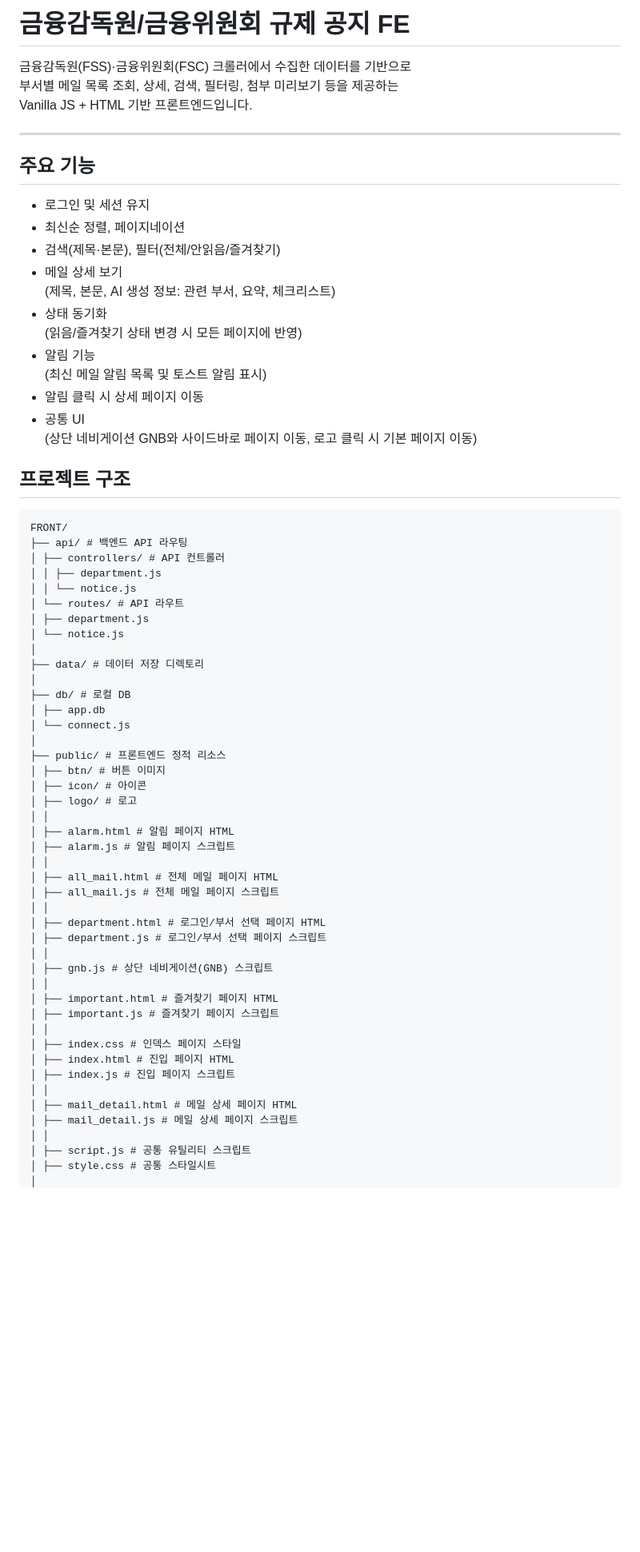
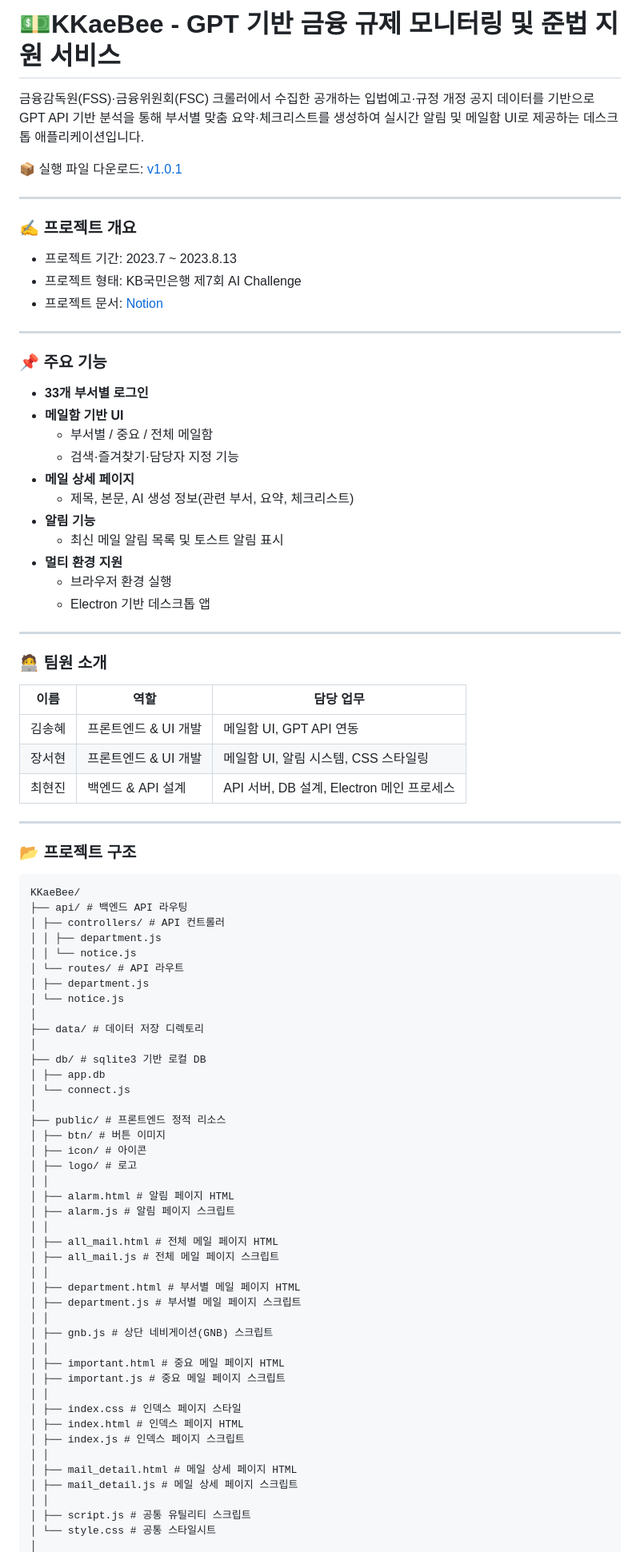
Before and after one commit to KKaeBee/KKaeBee, a Markdown page: README.md, the part around the change printed below. Shown: that part at 80% size. Rendered like a GitHub page; blank space fills up the shorter version.

````diff
--- a/README.md
+++ b/README.md
@@ -1,28 +1,44 @@
-# 금융감독원/금융위원회 규제 공지 FE
-금융감독원(FSS)·금융위원회(FSC) 크롤러에서 수집한 데이터를 기반으로
-부서별 메일 목록 조회, 상세, 검색, 필터링, 첨부 미리보기 등을 제공하는
-Vanilla JS + HTML 기반 프론트엔드입니다.
+# 💵KKaeBee - GPT 기반 금융 규제 모니터링 및 준법 지원 서비스
+금융감독원(FSS)·금융위원회(FSC) 크롤러에서 수집한 공개하는 입법예고·규정 개정 공지 데이터를 기반으로
+GPT API 기반 분석을 통해 부서별 맞춤 요약·체크리스트를 생성하여 실시간 알림 및 메일함 UI로 제공하는 데스크톱 애플리케이션입니다.
+
+📦 실행 파일 다운로드: [v1.0.1](https://pine-shampoo-03a.notion.site/24cc1817c55e80a69e3df10729e9c95e)
 
 ---
 
-## 주요 기능
-- 로그인 및 세션 유지
-- 최신순 정렬, 페이지네이션
-- 검색(제목·본문), 필터(전체/안읽음/즐겨찾기)
-- 메일 상세 보기
-  (제목, 본문, AI 생성 정보: 관련 부서, 요약, 체크리스트)
-- 상태 동기화
-  (읽음/즐겨찾기 상태 변경 시 모든 페이지에 반영)
-- 알림 기능
-  (최신 메일 알림 목록 및 토스트 알림 표시)
-- 알림 클릭 시 상세 페이지 이동
-- 공통 UI
-  (상단 네비게이션 GNB와 사이드바로 페이지 이동, 로고 클릭 시 기본 페이지 이동)
+### ✍️ 프로젝트 개요
 
+- 프로젝트 기간: 2023.7 ~ 2023.8.13
+- 프로젝트 형태: KB국민은행 제7회 AI Challenge
+- 프로젝트 문서: [Notion](https://pine-shampoo-03a.notion.site/KB-AI-CHALLENGE-230c1817c55e8047a49fd06d822699ac?source=copy_link)
 
-## 프로젝트 구조
+---
+
+### 📌 주요 기능
+- **33개 부서별 로그인**
+- **메일함 기반 UI**
+  - 부서별 / 중요 / 전체 메일함
+  - 검색·즐겨찾기·담당자 지정 기능
+- **메일 상세 페이지**
+  - 제목, 본문, AI 생성 정보(관련 부서, 요약, 체크리스트)
+- **알림 기능**
+  - 최신 메일 알림 목록 및 토스트 알림 표시
+- **멀티 환경 지원**
+  - 브라우저 환경 실행
+  - Electron 기반 데스크톱 앱
+
+---
+### 🧑‍💻 팀원 소개
+| 이름  | 역할             | 담당 업무                           |
+| --- | -------------- | ------------------------------- |
+| 김송혜 | 프론트엔드 & UI 개발 | 메일함 UI, GPT API 연동   |
+| 장서현 | 프론트엔드 & UI 개발   | 메일함 UI, 알림 시스템, CSS 스타일링 |
+| 최현진 | 백엔드 & API 설계  | API 서버, DB 설계, Electron 메인 프로세스        |
+---
+
+### 📂 프로젝트 구조
 ```
-FRONT/
+KKaeBee/
 ├── api/ # 백엔드 API 라우팅
 │ ├── controllers/ # API 컨트롤러
 │ │ ├── department.js
@@ -33,7 +49,7 @@ FRONT/
 │
 ├── data/ # 데이터 저장 디렉토리
 │
-├── db/ # 로컬 DB
+├── db/ # sqlite3 기반 로컬 DB
 │ ├── app.db
 │ └── connect.js
 │
@@ -48,21 +64,21 @@ FRONT/
 │ ├── all_mail.html # 전체 메일 페이지 HTML
 │ ├── all_mail.js # 전체 메일 페이지 스크립트
 │ │
-│ ├── department.html # 로그인/부서 선택 페이지 HTML
-│ ├── department.js # 로그인/부서 선택 페이지 스크립트
+│ ├── department.html # 부서별 메일 페이지 HTML
+│ ├── department.js # 부서별 메일 페이지 스크립트
 │ │
 │ ├── gnb.js # 상단 네비게이션(GNB) 스크립트
 │ │
-│ ├── important.html # 즐겨찾기 페이지 HTML
-│ ├── important.js # 즐겨찾기 페이지 스크립트
+│ ├── important.html # 중요 메일 페이지 HTML
+│ ├── important.js # 중요 메일 페이지 스크립트
 │ │
 │ ├── index.css # 인덱스 페이지 스타일
-│ ├── index.html # 진입 페이지 HTML
-│ ├── index.js # 진입 페이지 스크립트
+│ ├── index.html # 인덱스 페이지 HTML
+│ ├── index.js # 인덱스 페이지 스크립트
 │ │
 │ ├── mail_detail.html # 메일 상세 페이지 HTML
 │ ├── mail_detail.js # 메일 상세 페이지 스크립트
 │ │
 │ ├── script.js # 공통 유틸리티 스크립트
-│ ├── style.css # 공통 스타일시트
+│ └── style.css # 공통 스타일시트
 │
````
Also changed, not shown: other parts of README.md (+24 -53 lines).
